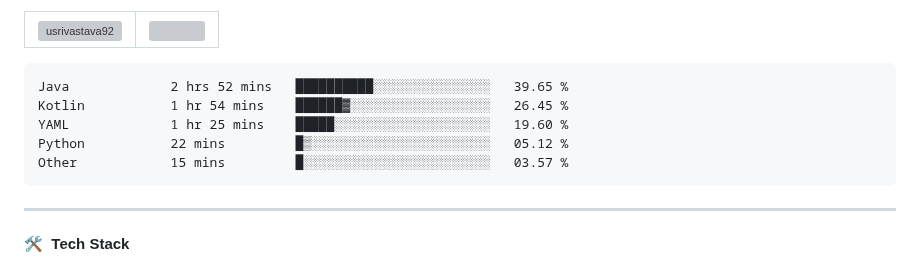
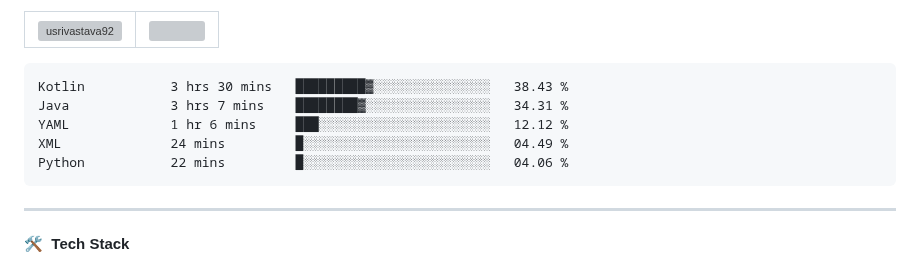
Before and after one commit to usrivastava92/usrivastava92, a Markdown page: README.md, the part around the change. Rendered like a GitHub page; grey boxes are pictures that could not be loaded.

Commit message:
Updated waka-readme graph with new metrics

````diff
--- a/README.md
+++ b/README.md
@@ -24,11 +24,11 @@
 <!--START_SECTION:waka-->
 
 ```txt
-Java             2 hrs 52 mins   ██████████░░░░░░░░░░░░░░░   39.65 %
-Kotlin           1 hr 54 mins    ██████▓░░░░░░░░░░░░░░░░░░   26.45 %
-YAML             1 hr 25 mins    █████░░░░░░░░░░░░░░░░░░░░   19.60 %
-Python           22 mins         █▒░░░░░░░░░░░░░░░░░░░░░░░   05.12 %
-Other            15 mins         █░░░░░░░░░░░░░░░░░░░░░░░░   03.57 %
+Kotlin           3 hrs 30 mins   █████████▓░░░░░░░░░░░░░░░   38.43 %
+Java             3 hrs 7 mins    ████████▓░░░░░░░░░░░░░░░░   34.31 %
+YAML             1 hr 6 mins     ███░░░░░░░░░░░░░░░░░░░░░░   12.12 %
+XML              24 mins         █░░░░░░░░░░░░░░░░░░░░░░░░   04.49 %
+Python           22 mins         █░░░░░░░░░░░░░░░░░░░░░░░░   04.06 %
 ```
 
 <!--END_SECTION:waka-->
````
